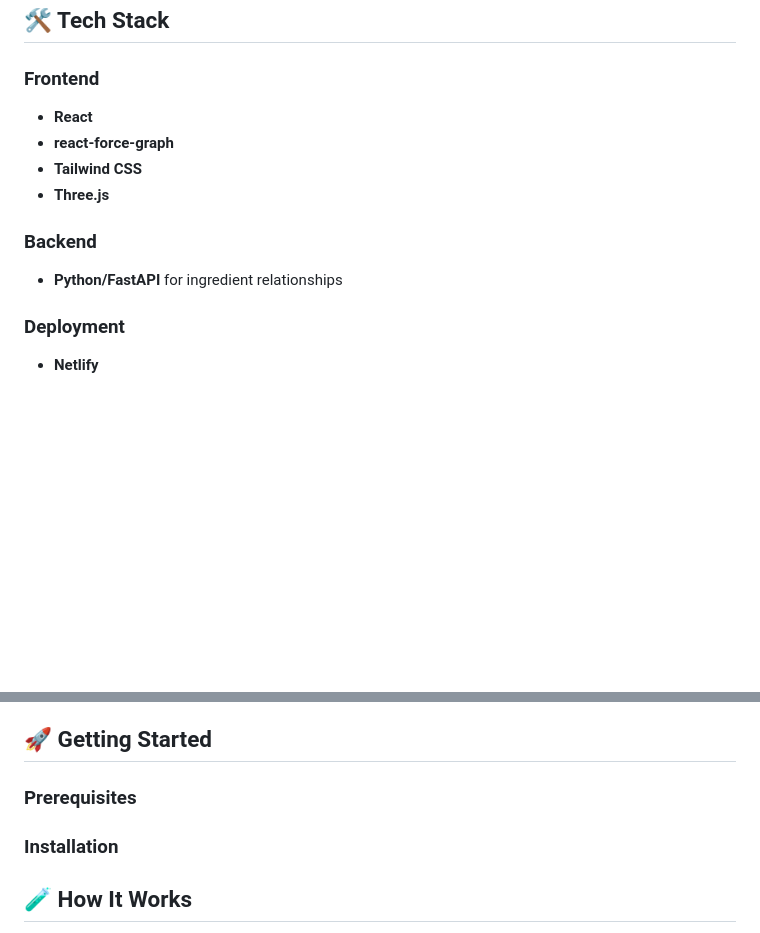
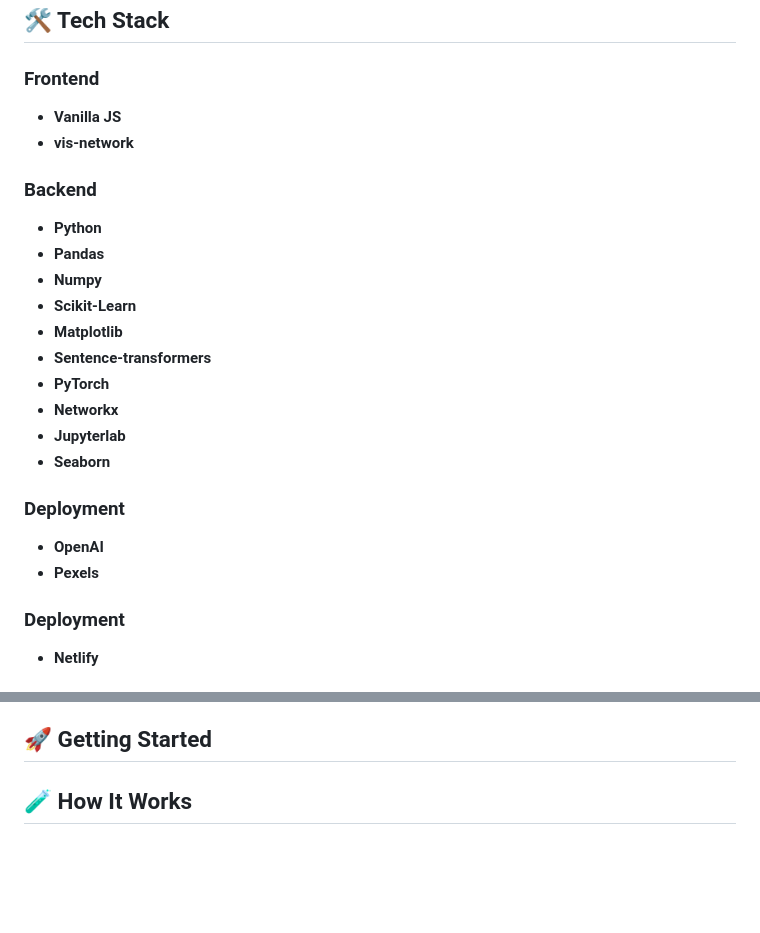
Before and after one commit to pennywa/the-flavor-lab, a Markdown page: README.md, 2 parts joined by grey strips. Drawn GitHub-style; blank space fills up the shorter version.

Commit message:
Revise tech stack in README

```diff
--- a/README.md
+++ b/README.md
@@ -26,13 +26,24 @@ It's the essential tool for chefs, mixologists, and ambitious home cooks who wan
 ## 🛠️ Tech Stack
 
 ### Frontend
-- **React**
-- **react-force-graph**
-- **Tailwind CSS**
-- **Three.js**
+- **Vanilla JS**
+- **vis-network**
 
 ### Backend
-- **Python/FastAPI** for ingredient relationships
+- **Python**
+- **Pandas**
+- **Numpy**
+- **Scikit-Learn**
+- **Matplotlib**
+- **Sentence-transformers**
+- **PyTorch**
+- **Networkx**
+- **Jupyterlab**
+- **Seaborn**
+
+### Deployment
+- **OpenAI**
+- **Pexels**
 
 ### Deployment
 - **Netlify**
@@ -56,10 +67,6 @@ It's the essential tool for chefs, mixologists, and ambitious home cooks who wan
 - **P**ractical - Actually useful in the kitchen
 
 ## 🚀 Getting Started
-
-### Prerequisites
-
-### Installation
 
 ## 🧪 How It Works
 
```
